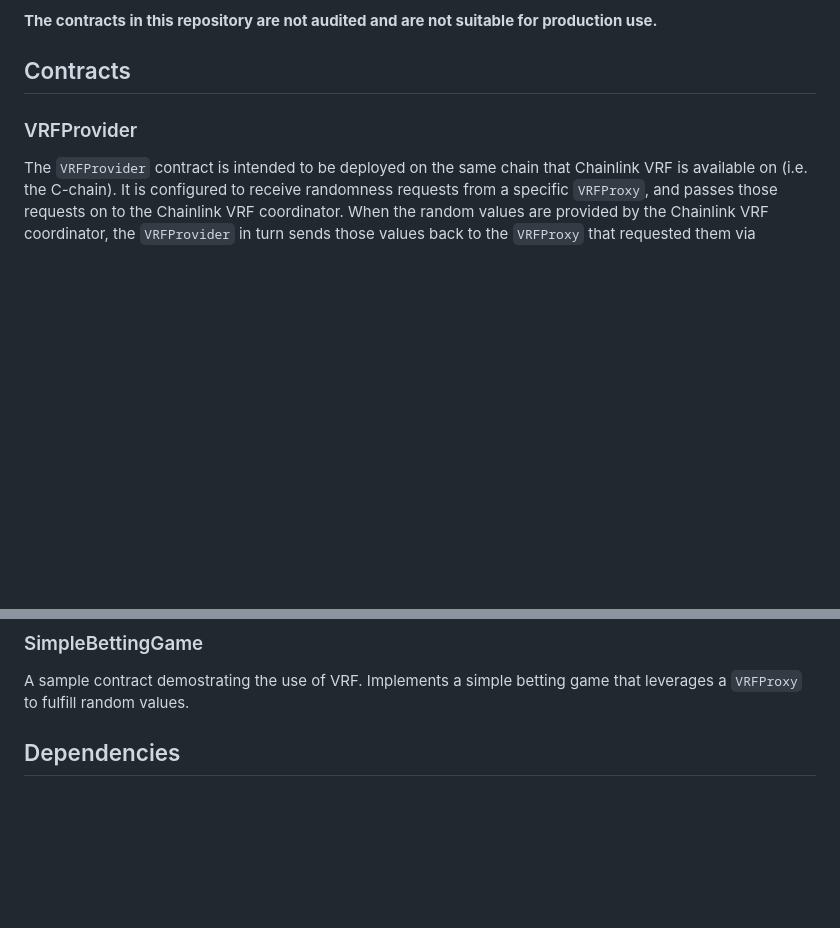
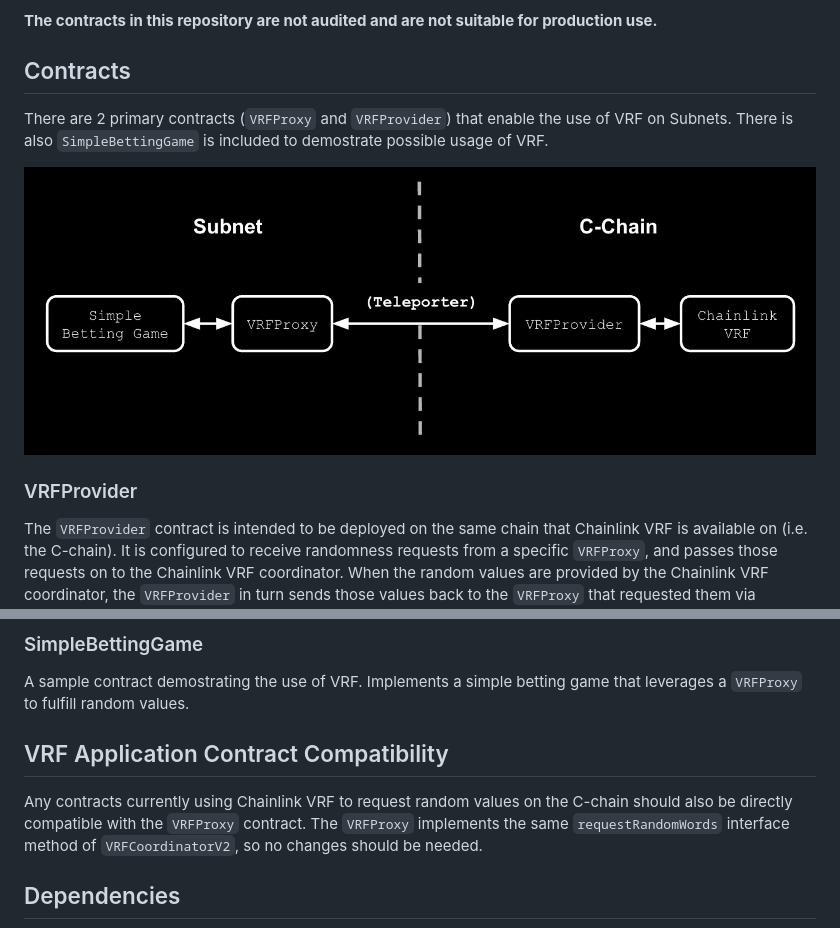
Before and after one commit to ava-labs/subnet-vrf-contracts, a Markdown page: README.md, 2 parts joined by grey strips. GitHub-like rendering; pictures changed too: images/data_flow_diagram.png (added); blank space fills up the shorter version.

```diff
--- a/README.md
+++ b/README.md
@@ -5,6 +5,12 @@ This repository provides **example** contracts for how an Avalanche Subnet could
 **The contracts in this repository are not audited and are not suitable for production use.**
 
 ## Contracts
+There are 2 primary contracts (`VRFProxy` and `VRFProvider`) that enable the use of VRF on Subnets. There is also `SimpleBettingGame` is included to demostrate possible usage of VRF.
+
+
+<div align="center">
+  <img src="images/data_flow_diagram.png"/>
+</div>
 
 ### VRFProvider
 The `VRFProvider` contract is intended to be deployed on the same chain that Chainlink VRF is available on (i.e. the C-chain). It is configured to receive randomness requests from a specific `VRFProxy`, and passes those requests on to the Chainlink VRF coordinator. When the random values are provided by the Chainlink VRF coordinator, the `VRFProvider` in turn sends those values back to the `VRFProxy` that requested them via Teleporter.
@@ -18,6 +24,9 @@ In order to be able to request random values from a `VRFProxy`, accounts must be
 
 ### SimpleBettingGame
 A sample contract demostrating the use of VRF. Implements a simple betting game that leverages a `VRFProxy` to fulfill random values.
+
+## VRF Application Contract Compatibility
+Any contracts currently using Chainlink VRF to request random values on the C-chain should also be directly compatible with the `VRFProxy` contract. The `VRFProxy` implements the same `requestRandomWords` interface method of `VRFCoordinatorV2`, so no changes should be needed.
 
 ## Dependencies
 In order to build and deploy the contracts using the scripts in this repository, [Foundry](https://book.getfoundry.sh/getting-started/installation) is required. It can be installed using:
```
